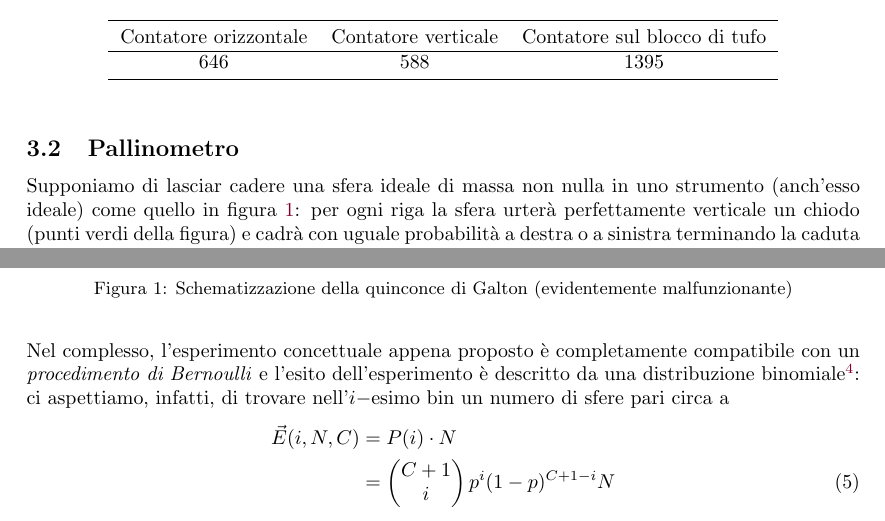
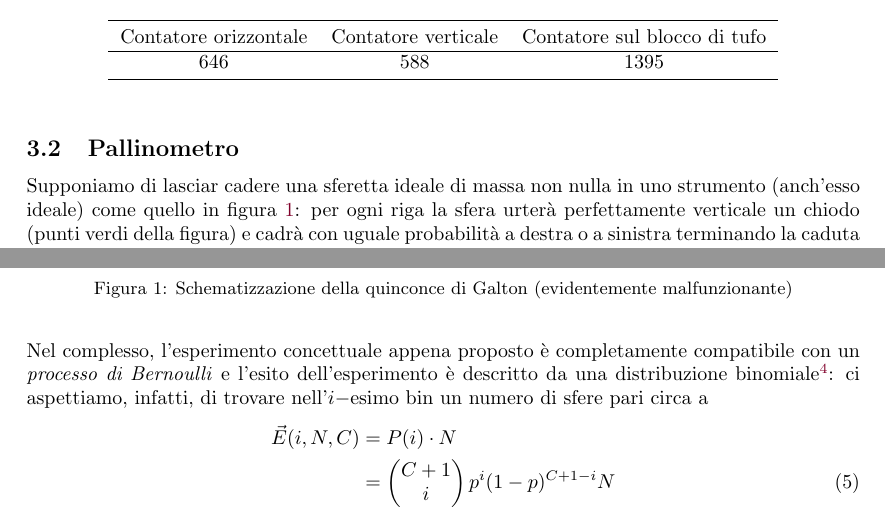
Before and after one commit to Legelli/Contatore, a LaTeX paper (PP4_contatore.tex): two parts of pages 5 and 6 of 10, joined at a grey line, cut so that both start at the same text. Compiled offline with pdfLaTeX; the source files are stored in an older character set and shown here as Unicode.

Commit message:
Lievi correzioni
Giusto due note su “processo di Bernoulli” e “sferette”

```diff
--- a/PP4_contatore.tex
+++ b/PP4_contatore.tex
@@ -193,12 +193,12 @@ Contatore orizzontale & Contatore verticale & Contatore sul blocco di tufo \\
 \caption{Schematizzazione della quinconce di Galton (evidentemente malfunzionante)}
 \label{fig:pallinometro}
 \end{figure}
-Supponiamo di lasciar cadere una sfera ideale di massa non nulla in uno strumento (anch'esso ideale) come quello in figura \ref{fig:pallinometro}: per ogni riga la sfera urterà perfettamente verticale un chiodo (punti verdi della figura) e cadrà con uguale probabilità a destra o a sinistra terminando la caduta in una delle colonne sul fondo dello strumento; supponiamo quindi di ripetere l'esperienza $N$ volte: è di interesse discutere la modalità con cui le $N$ sfere si distribuiranno nelle colonne. Lo strumento appena descritto è chiamato (a seguito del suo ideatore) \emph ``quinconce di Galton"\footnote{Per ``quinconce'' si intende il simbolo usato dai Romani per indicare la frazione $5/12$, simbolo che ricorda la disposizione dei chiodi dello strumento; volgarmente quest'ultimo è ricordato come ``pallinometro''.} ed ha le seguenti caratteristiche:
+Supponiamo di lasciar cadere una sferetta ideale di massa non nulla in uno strumento (anch'esso ideale) come quello in figura \ref{fig:pallinometro}: per ogni riga la sfera urterà perfettamente verticale un chiodo (punti verdi della figura) e cadrà con uguale probabilità a destra o a sinistra terminando la caduta in una delle colonne sul fondo dello strumento; supponiamo quindi di ripetere l'esperienza $N$ volte: è di interesse discutere la modalità con cui le $N$ sfere si distribuiranno nelle colonne. Lo strumento appena descritto è chiamato (a seguito del suo ideatore) \emph ``quinconce di Galton"\footnote{Per ``quinconce'' si intende il simbolo usato dai Romani per indicare la frazione $5/12$, simbolo che ricorda la disposizione dei chiodi dello strumento; volgarmente quest'ultimo è ricordato come ``pallinometro''.} ed ha le seguenti caratteristiche:
 \begin{itemize}
 	\item ogni collisione (da ora in poi chiamata \emph{evento}) ha esclusivamente due modalità di manifestarsi, in quanto la pallina cade o a sinistra o a destra;
 	\item il numero di eventi è discreto e finito, essendoci un evento per ogni riga\footnote{La distanza tra due righe è scelta appositamente affinché avvenga questo.};
 	\item la probabilità che la pallina cada a destra (o a sinistra) è esattamente identica\footnote{Ricordando che si tratta di un \emph{gedankenexperiment}.} per ogni chiodo e rimane costante nel tempo.
-\end{itemize} Nel complesso, l'esperimento concettuale appena proposto è completamente compatibile con un \emph{procedimento di Bernoulli} e l'esito dell'esperimento è descritto da una distribuzione binomiale\footnote{In realtà, la successione logica con la quale sono stati presentati gli argomenti di questa sezione è stata invertita: storicamente, Galton ha ideato questa esperienza proprio per valutare l'efficacia della distribuzione binomiale, la quinconce non ha altro scopo.}: ci aspettiamo, infatti, di trovare nell'$i-$esimo bin un numero di sfere pari circa a
+\end{itemize} Nel complesso, l'esperimento concettuale appena proposto è completamente compatibile con un \emph{processo di Bernoulli} e l'esito dell'esperimento è descritto da una distribuzione binomiale\footnote{In realtà, la successione logica con la quale sono stati presentati gli argomenti di questa sezione è stata invertita: storicamente, Galton ha ideato questa esperienza proprio per valutare l'efficacia della distribuzione binomiale, la quinconce non ha altro scopo.}: ci aspettiamo, infatti, di trovare nell'$i-$esimo bin un numero di sfere pari circa a
 \begin{align}\label{eq:palli_E}
 	\vec{E}(i, N, C) &= P(i) \cdot N \notag \\
 		&= \begin{pmatrix} C+1 \\ i \end{pmatrix} p^i (1-p)^{C+1-i}N
```
Also changed, not shown: PP4_contatore.tex (2 more changed lines).
